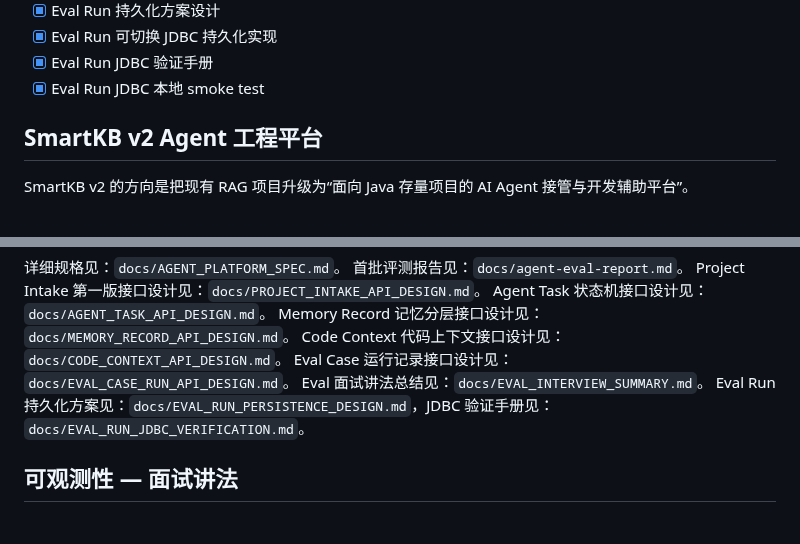
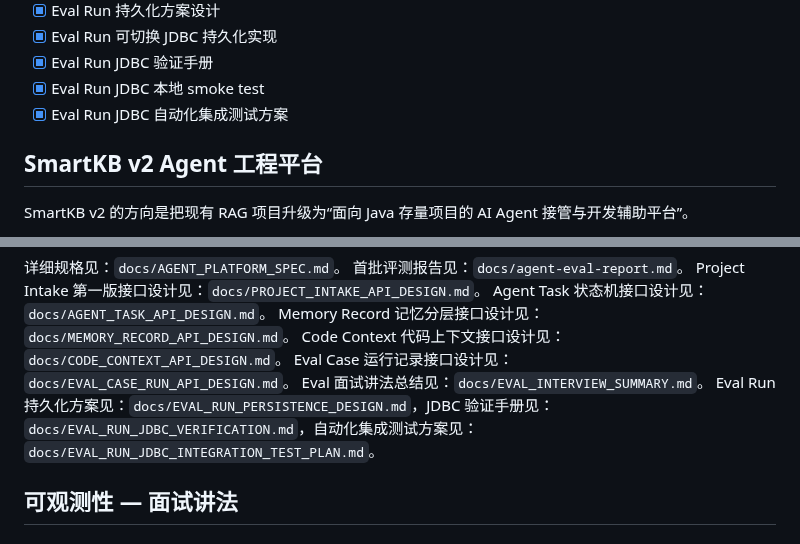
Before and after one commit to xiongzhi-xz/smartkb-java21-spring-ai-rag, a Markdown page: SPEC.md, 2 parts joined by grey strips. GitHub-like rendering.

```diff
--- a/SPEC.md
+++ b/SPEC.md
@@ -115,6 +115,7 @@ Spring AI 1.0.0-M1 版本没有提供 Redis ChatMemory 实现。ChatMemory 接
 - [x] Eval Run 可切换 JDBC 持久化实现
 - [x] Eval Run JDBC 验证手册
 - [x] Eval Run JDBC 本地 smoke test
+- [x] Eval Run JDBC 自动化集成测试方案
 
 ## SmartKB v2 Agent 工程平台
 
@@ -136,7 +137,7 @@ Memory Record 记忆分层接口设计见：`docs/MEMORY_RECORD_API_DESIGN.md`
 Code Context 代码上下文接口设计见：`docs/CODE_CONTEXT_API_DESIGN.md`。
 Eval Case 运行记录接口设计见：`docs/EVAL_CASE_RUN_API_DESIGN.md`。
 Eval 面试讲法总结见：`docs/EVAL_INTERVIEW_SUMMARY.md`。
-Eval Run 持久化方案见：`docs/EVAL_RUN_PERSISTENCE_DESIGN.md`，JDBC 验证手册见：`docs/EVAL_RUN_JDBC_VERIFICATION.md`。
+Eval Run 持久化方案见：`docs/EVAL_RUN_PERSISTENCE_DESIGN.md`，JDBC 验证手册见：`docs/EVAL_RUN_JDBC_VERIFICATION.md`，自动化集成测试方案见：`docs/EVAL_RUN_JDBC_INTEGRATION_TEST_PLAN.md`。
 
 ## 可观测性 — 面试讲法
 
```
Also changed, not shown: docs/AGENT_PLATFORM_SPEC.md (+2 -1 lines), docs/EVAL_RUN_JDBC_INTEGRATION_TEST_PLAN.md (added, +91 -0 lines).
